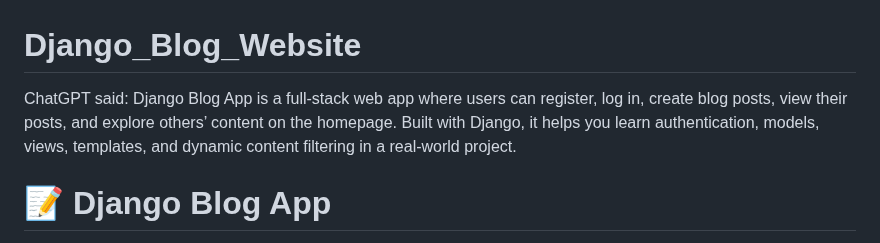
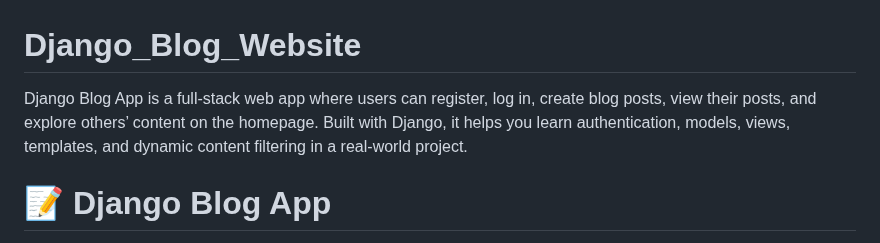
Before and after one commit to pavan87779/Django_Blog_Website, a Markdown page: README.md, the part around the change. Drawn GitHub-style.

```diff
--- a/README.md
+++ b/README.md
@@ -1,5 +1,5 @@
 # Django_Blog_Website
-ChatGPT said: Django Blog App is a full-stack web app where users can register, log in, create blog posts, view their posts, and explore others’ content on the homepage. Built with Django, it helps you learn authentication, models, views, templates, and dynamic content filtering in a real-world project.
+Django Blog App is a full-stack web app where users can register, log in, create blog posts, view their posts, and explore others’ content on the homepage. Built with Django, it helps you learn authentication, models, views, templates, and dynamic content filtering in a real-world project.
 # 📝 Django Blog App
 
 A beginner-friendly, feature-rich Blog Application built using Django. This app allows users to register, authenticate, create blog posts, and view posts from other users on the homepage. Perfect for those looking to strengthen their Django skills by working on a real-world project.
```
